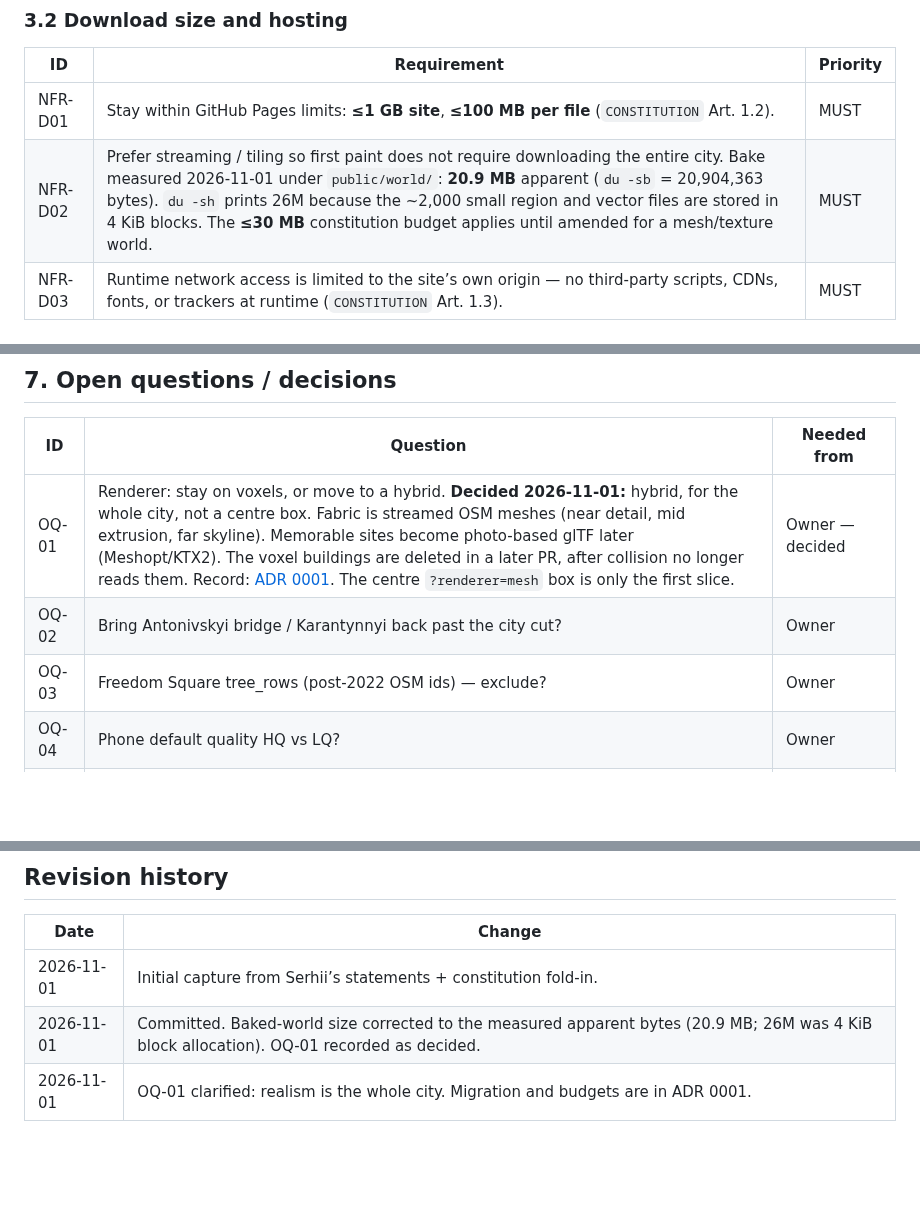
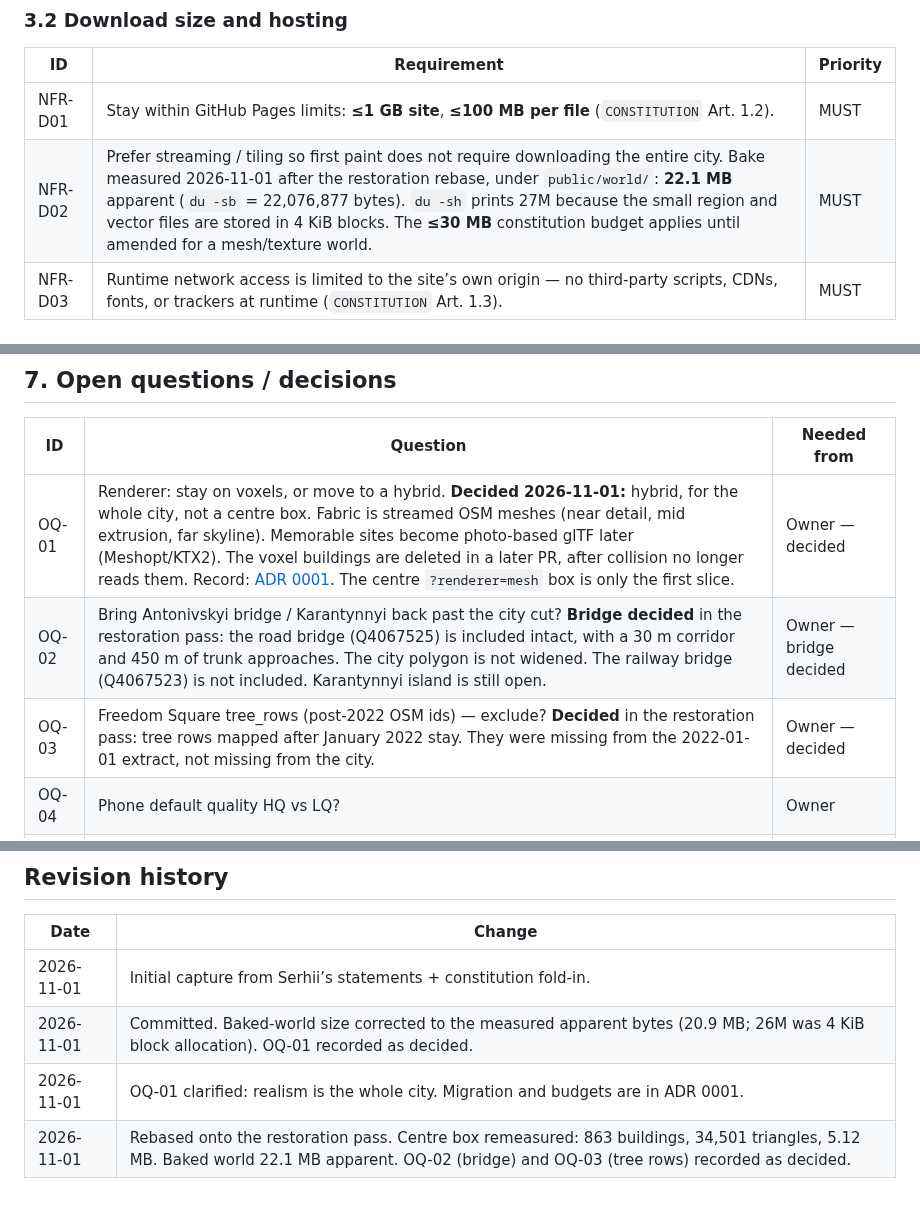
Before and after one commit to serhii-ilin/kherson, a Markdown page: docs/REQUIREMENTS.md, 3 parts joined by grey strips. GitHub-like rendering; blank space fills up the shorter version.

```diff
--- a/docs/REQUIREMENTS.md
+++ b/docs/REQUIREMENTS.md
@@ -60,7 +60,7 @@ Primary target: **laptops**, including **integrated GPU**. Phones and desktops a
 | ID | Requirement | Priority |
 |---|---|---|
 | NFR-D01 | Stay within GitHub Pages limits: **≤1 GB site**, **≤100 MB per file** (`CONSTITUTION` Art. 1.2). | MUST |
-| NFR-D02 | Prefer streaming / tiling so first paint does not require downloading the entire city. Bake measured 2026-11-01 under `public/world/`: **20.9 MB** apparent (`du -sb` = 20,904,363 bytes). `du -sh` prints 26M because the ~2,000 small region and vector files are stored in 4 KiB blocks. The **≤30 MB** constitution budget applies until amended for a mesh/texture world. | MUST |
+| NFR-D02 | Prefer streaming / tiling so first paint does not require downloading the entire city. Bake measured 2026-11-01 after the restoration rebase, under `public/world/`: **22.1 MB** apparent (`du -sb` = 22,076,877 bytes). `du -sh` prints 27M because the small region and vector files are stored in 4 KiB blocks. The **≤30 MB** constitution budget applies until amended for a mesh/texture world. | MUST |
 | NFR-D03 | Runtime network access is limited to the site’s own origin — no third-party scripts, CDNs, fonts, or trackers at runtime (`CONSTITUTION` Art. 1.3). | MUST |
 
 ### 3.3 Offline resilience
@@ -119,8 +119,8 @@ Primary target: **laptops**, including **integrated GPU**. Phones and desktops a
 | ID | Question | Needed from |
 |---|---|---|
 | OQ-01 | Renderer: stay on voxels, or move to a hybrid. **Decided 2026-11-01:** hybrid, for the whole city, not a centre box. Fabric is streamed OSM meshes (near detail, mid extrusion, far skyline). Memorable sites become photo-based glTF later (Meshopt/KTX2). The voxel buildings are deleted in a later PR, after collision no longer reads them. Record: [ADR 0001](adr/0001-rendering-architecture.md). The centre `?renderer=mesh` box is only the first slice. | Owner — decided |
-| OQ-02 | Bring Antonivskyi bridge / Karantynnyi back past the city cut? | Owner |
-| OQ-03 | Freedom Square tree_rows (post-2022 OSM ids) — exclude? | Owner |
+| OQ-02 | Bring Antonivskyi bridge / Karantynnyi back past the city cut? **Bridge decided** in the restoration pass: the road bridge (Q4067525) is included intact, with a 30 m corridor and 450 m of trunk approaches. The city polygon is not widened. The railway bridge (Q4067523) is not included. Karantynnyi island is still open. | Owner — bridge decided |
+| OQ-03 | Freedom Square tree_rows (post-2022 OSM ids) — exclude? **Decided** in the restoration pass: tree rows mapped after January 2022 stay. They were missing from the 2022-01-01 extract, not missing from the city. | Owner — decided |
 | OQ-04 | Phone default quality HQ vs LQ? | Owner |
 | OQ-05 | Choose a code licence. | Owner |
 | OQ-06 | Locations of timber monument (#34) and standing statue (#36). | Owner |
@@ -153,3 +153,4 @@ Each requirement traces to a source statement or document. Date: **2026-11-01**
 | 2026-11-01 | Initial capture from Serhii’s statements + constitution fold-in. |
 | 2026-11-01 | Committed. Baked-world size corrected to the measured apparent bytes (20.9 MB; 26M was 4 KiB block allocation). OQ-01 recorded as decided. |
 | 2026-11-01 | OQ-01 clarified: realism is the whole city. Migration and budgets are in ADR 0001. |
+| 2026-11-01 | Rebased onto the restoration pass. Centre box remeasured: 863 buildings, 34,501 triangles, 5.12 MB. Baked world 22.1 MB apparent. OQ-02 (bridge) and OQ-03 (tree rows) recorded as decided. |
```
Also changed, not shown: docs/PROGRESS.md (+14 -9 lines), docs/adr/0001-rendering-architecture.md (+26 -29 lines).
